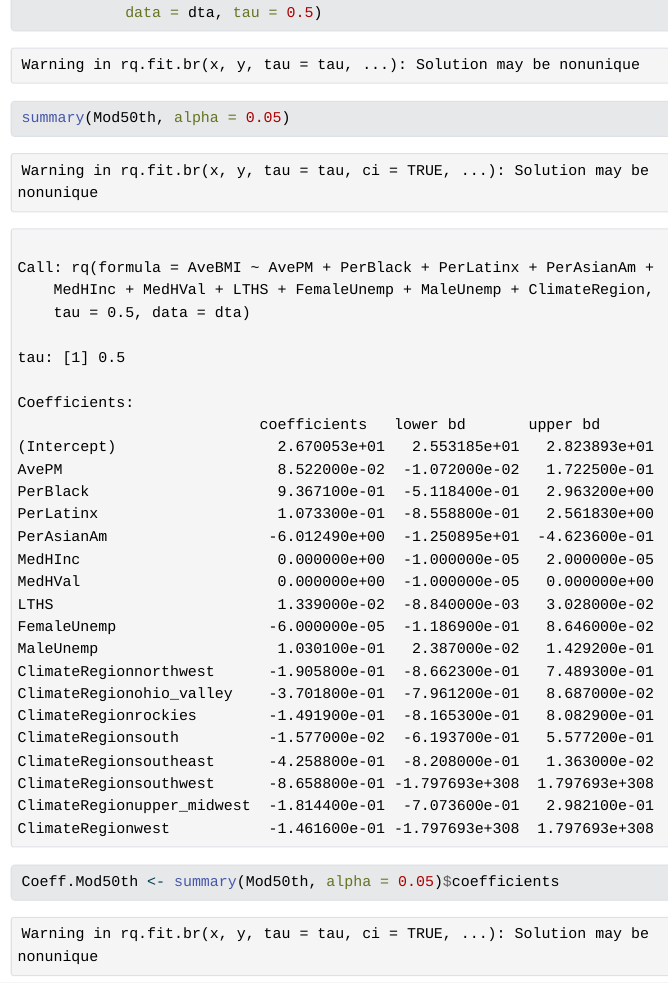
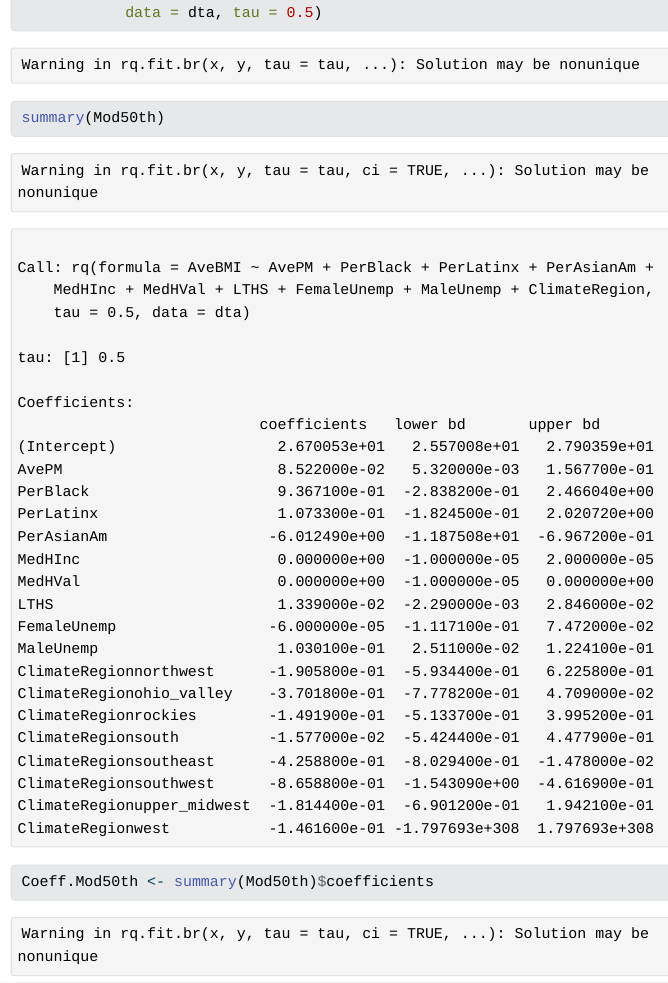
Before and after one commit to sparklabnyc/accra_workshop_2025, a Quarto document (labs/day 1/day 1 lab 2.qmd): the page in a window 1100 px wide, from 2850 px down. The pictures show the output file labs/day 1/day 1 lab 2.html that the author committed with the source, opened offline; Quarto's library style sheets are replaced by a plain one without menus; long lines of code are wrapped.

Commit message:
updated lab

```diff
--- a/labs/day 1/day 1 lab 2.qmd
+++ b/labs/day 1/day 1 lab 2.qmd
@@ -91,8 +91,8 @@ rm(list = ls(pattern = "dta."))
 Mod50th <- rq(AveBMI ~ AvePM + PerBlack + PerLatinx + PerAsianAm +
             MedHInc + MedHVal + LTHS + FemaleUnemp + MaleUnemp + ClimateRegion,
             data = dta, tau = 0.5)
-summary(Mod50th, alpha = 0.05)
-Coeff.Mod50th <- summary(Mod50th, alpha = 0.05)$coefficients
+summary(Mod50th)
+Coeff.Mod50th <- summary(Mod50th)$coefficients
 
 # Fit mean model
 ModMean <- lm(AveBMI ~ AvePM + PerBlack + PerLatinx + PerAsianAm +
```
Also changed, not shown: labs/day 1/day 1 lab 2.html, labs/day 1/day-1-lab-2_files/figure-html/unnamed-chunk-5-1.png, labs/day 1/day 1 lab 2.qmd (2 more changed lines).
